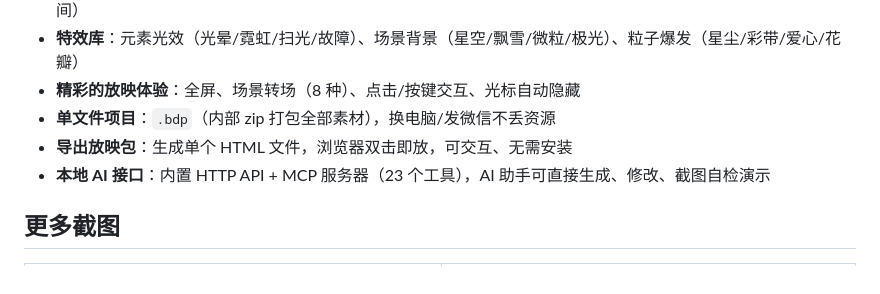
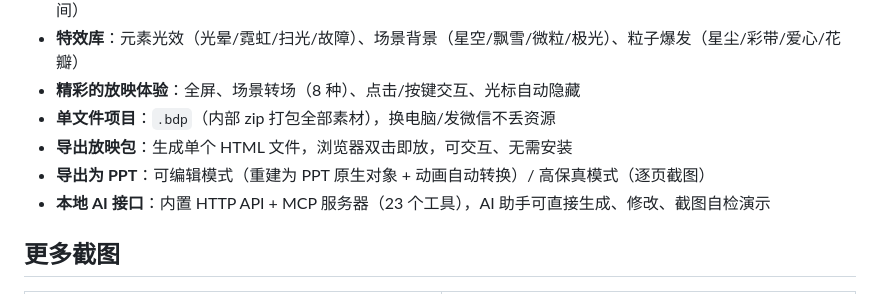
Before and after one commit to YanZhen-Huang/jimuchang, a Markdown page: README.md, the part around the change. GitHub-like rendering.

Commit message:
docs: README 补充 PPT 导出

```diff
--- a/README.md
+++ b/README.md
@@ -15,6 +15,7 @@
 - **精彩的放映体验**：全屏、场景转场（8 种）、点击/按键交互、光标自动隐藏
 - **单文件项目**：`.bdp`（内部 zip 打包全部素材），换电脑/发微信不丢资源
 - **导出放映包**：生成单个 HTML 文件，浏览器双击即放，可交互、无需安装
+- **导出为 PPT**：可编辑模式（重建为 PPT 原生对象 + 动画自动转换）/ 高保真模式（逐页截图）
 - **本地 AI 接口**：内置 HTTP API + MCP 服务器（23 个工具），AI 助手可直接生成、修改、截图自检演示
 
 ## 更多截图
```
